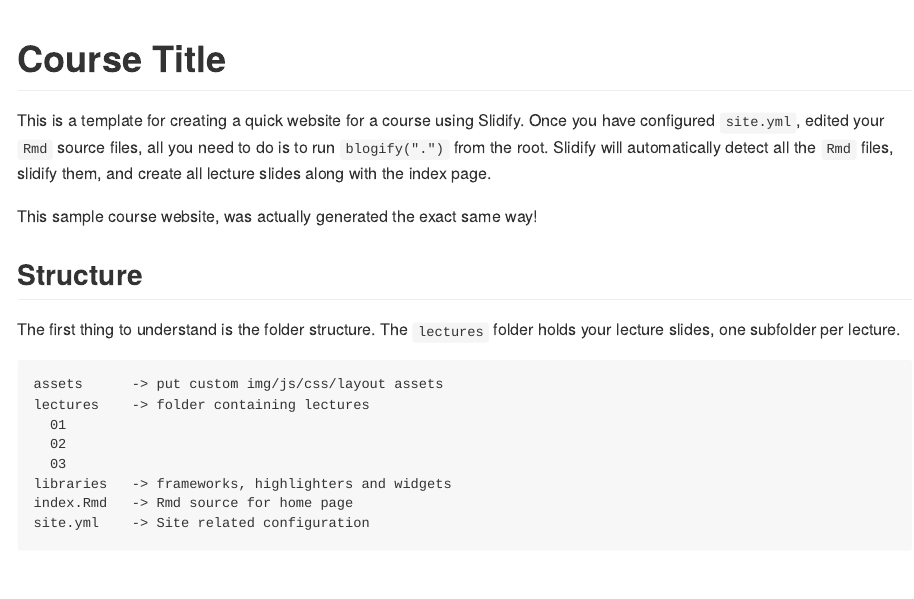
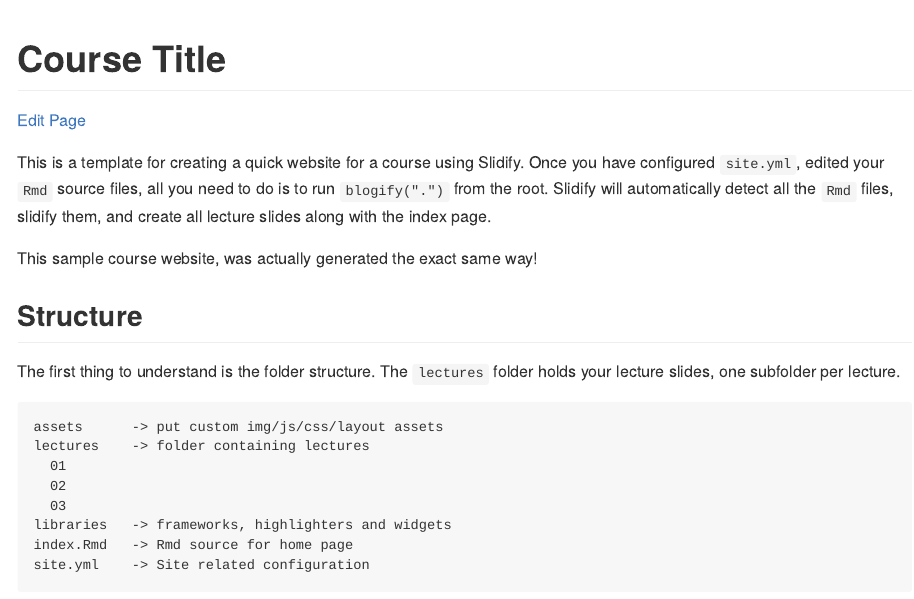
Before and after one commit to slidify/lectureSite, an R Markdown document (index.Rmd): the page in a window 1100 px wide, from its top. The pictures show the output file index.md that the author committed with the source, drawn offline in the style of GitHub.

Commit message:
add edit button to main page

````diff
--- a/index.Rmd
+++ b/index.Rmd
@@ -8,6 +8,8 @@ github      : {user: slidify, repo: lectureSite, branch: gh-pages}
 ---
 
 # Course Title
+
+<a href="http://prose.io/#{{site.github.user}}/{{site.github.repo}}/edit/gh-pages/index.Rmd" class="button icon edit">Edit Page</a>
 
 ```{r setup, cache = F, echo = F}
 knitr::knit_hooks$set(document = function(doc){
--- a/libraries/frameworks/minimal/stylesheets/styles.css
+++ b/libraries/frameworks/minimal/stylesheets/styles.css
@@ -1,4 +1,5 @@
 @import url(https://fonts.googleapis.com/css?family=Lato:300italic,700italic,300,700);
+@import url("http://nicolasgallagher.com/lab/css3-github-buttons/gh-buttons.css");
 
 body {
   padding:50px;
````
Also changed, not shown: index.html, index.md.
